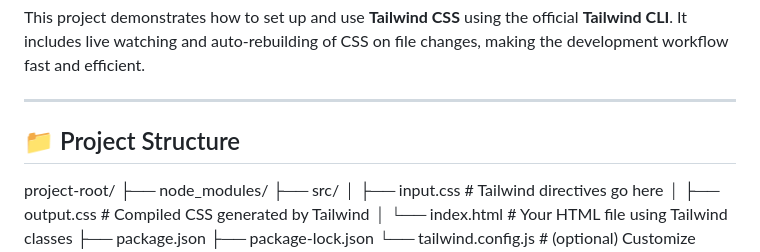
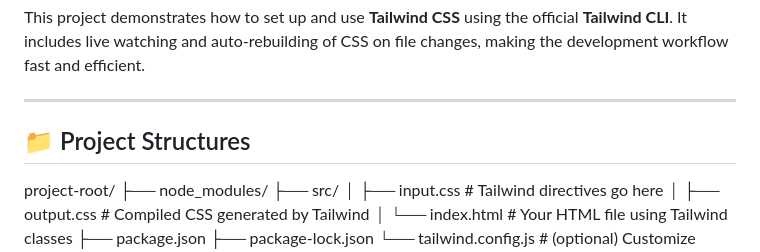
Before and after one commit to Deepak8519M/SignINForm, a Markdown page: readme.md, the part around the change. GitHub-like rendering.

```diff
--- a/readme.md
+++ b/readme.md
@@ -4,7 +4,7 @@ This project demonstrates how to set up and use **Tailwind CSS** using the offic
 
 ---
 
-## 📁 Project Structure
+## 📁 Project Structures
 project-root/
 ├── node_modules/
 ├── src/
```
